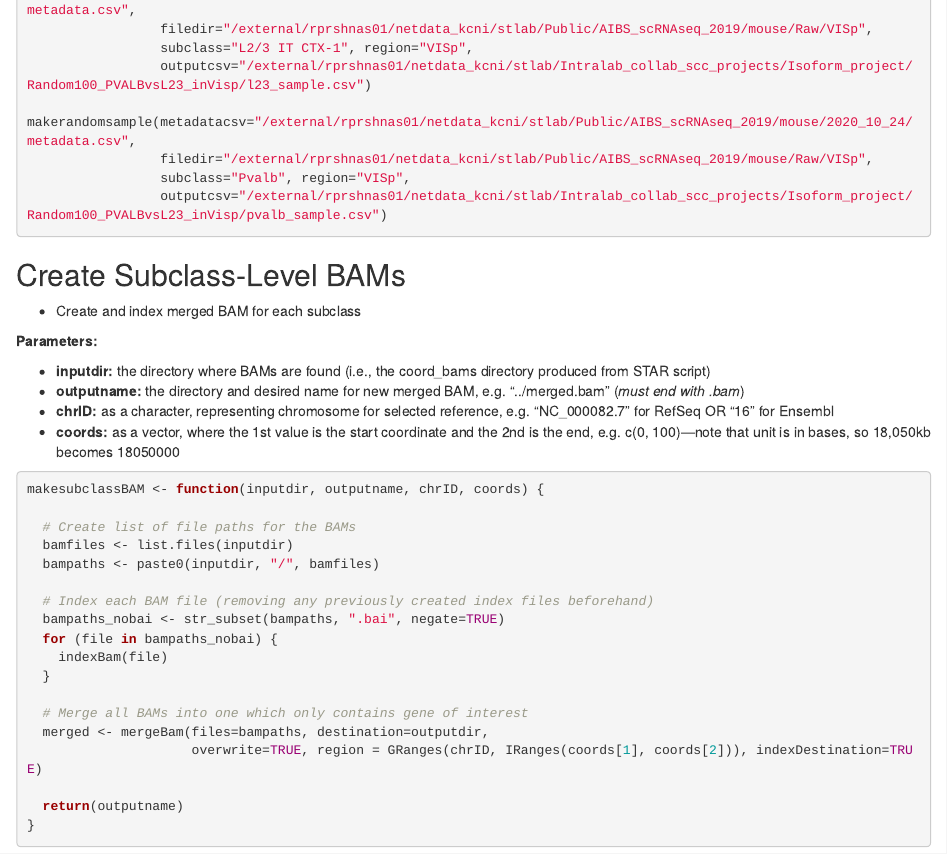
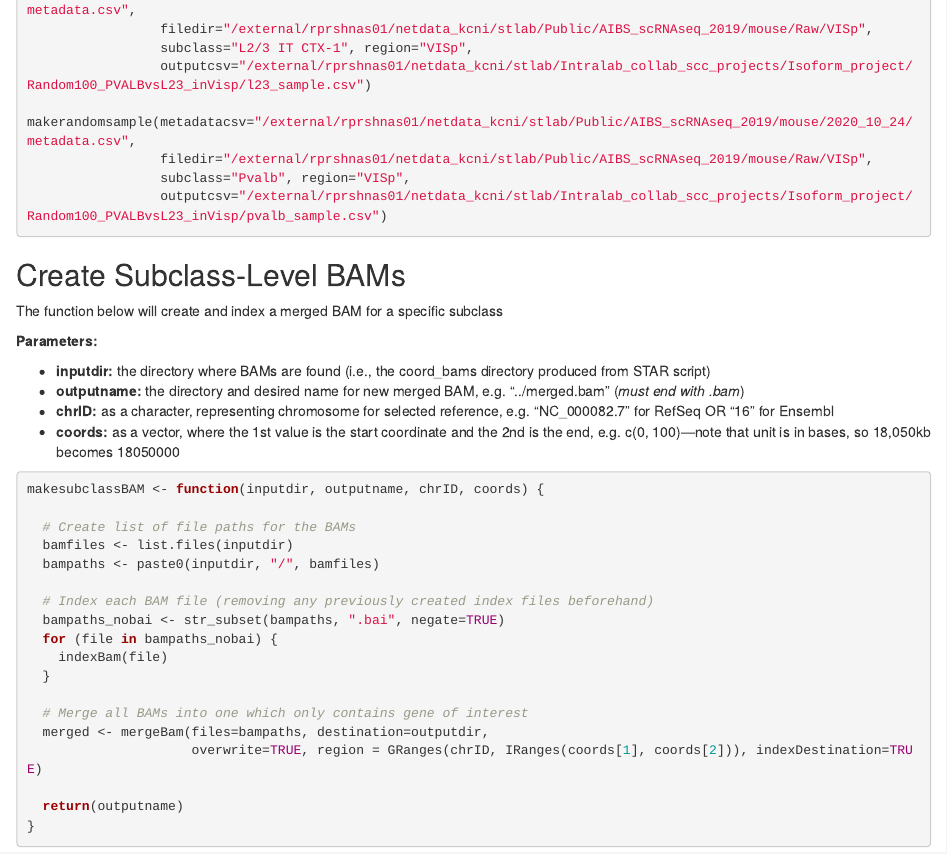
Before and after one commit to daviemel/isoform_project, an R Markdown document (sample_viz.Rmd): the page in a window 1100 px wide, from 1170 px down before the commit and from 1180 px down after it, so that both start at the same text. Rendered offline with R 4.5, knitr and Pandoc, with nearby package versions; drawn as R Markdown's standard HTML page in place of the format the file asks for; some code elsewhere in the file could not run offline.

Commit message:
Small formatting fixes

````diff
--- a/sample_viz.Rmd
+++ b/sample_viz.Rmd
@@ -74,7 +75,7 @@ makerandomsample(metadatacsv="/external/rprshnas01/netdata_kcni/stlab/Public/AIB
 ```
 
 ## Create Subclass-Level BAMs
-* Create and index merged BAM for each subclass
+The function below will create and index a merged BAM for a specific subclass
 
 **Parameters:**
 
````
Also changed, not shown: sample_viz.Rmd (1 more changed lines).
